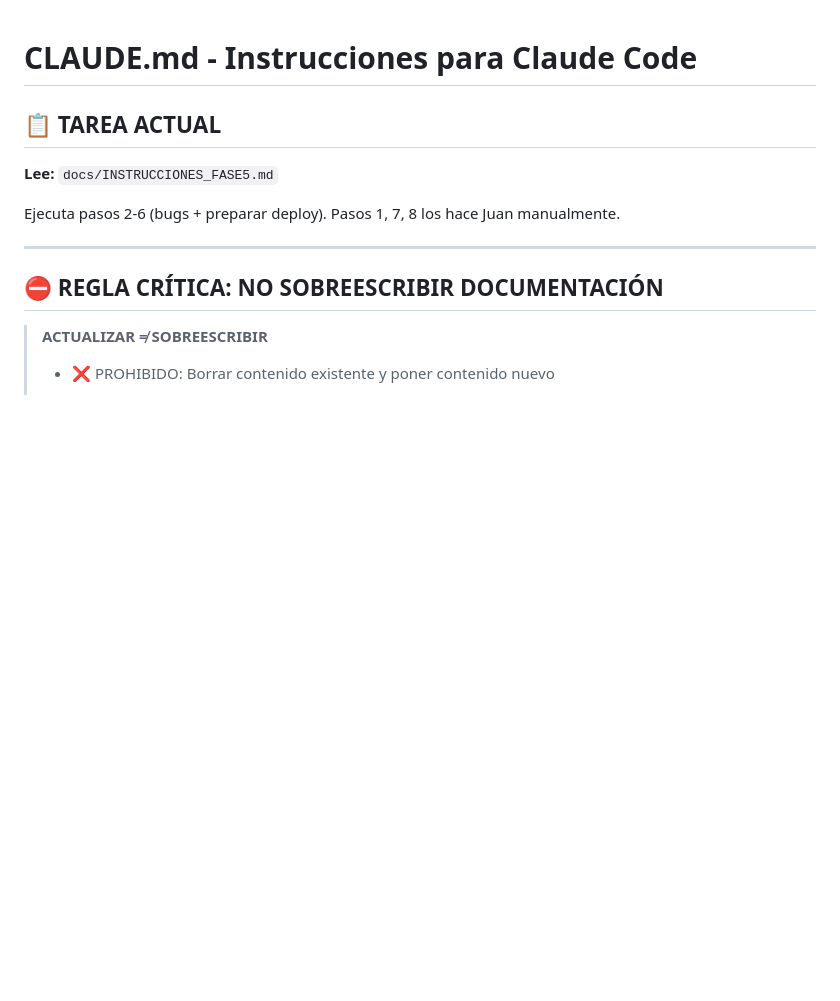
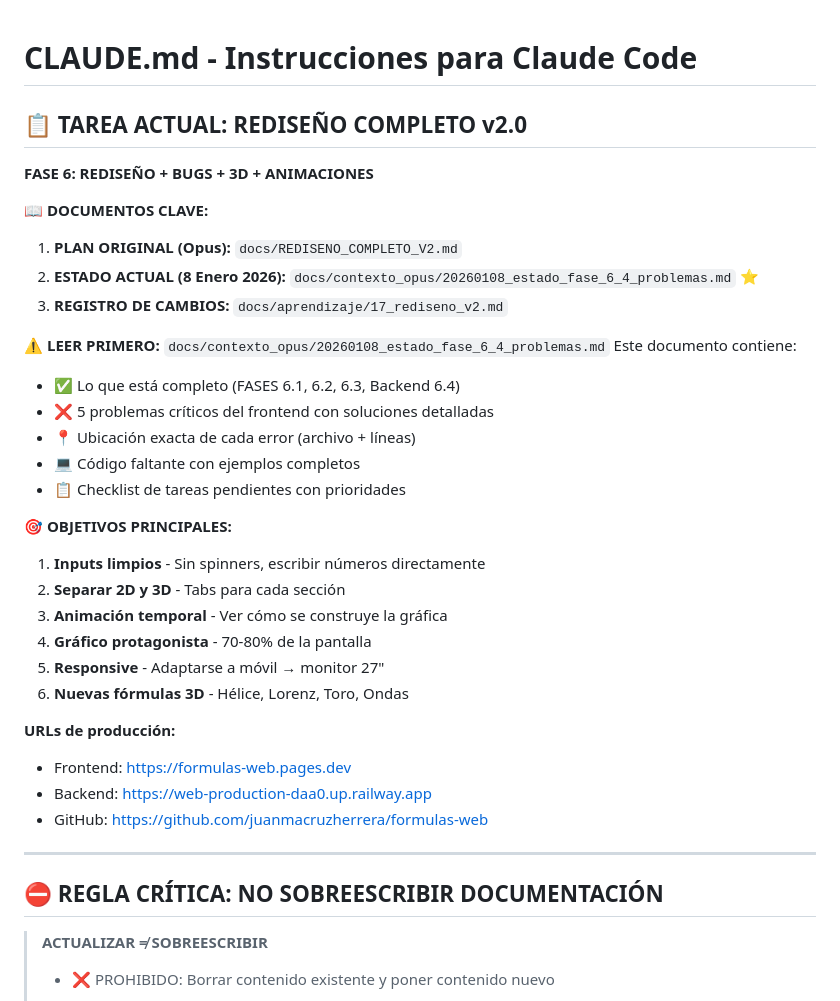
Before and after one commit to juanmacruzherrera/formulas-web, a Markdown page: CLAUDE.md, the part around the change. Rendered like a GitHub page; blank space fills up the shorter version.

Commit message:
Update CLAUDE.md: Apuntar a documentación FASE 6.4 problemas
- Añadir referencia a docs/contexto_opus/20260108_estado_fase_6_4_problemas.md
- Indicar que es el archivo PRIORITARIO a leer
- Mantener referencia a plan original y registro de cambios

```diff
--- a/CLAUDE.md
+++ b/CLAUDE.md
@@ -1,10 +1,34 @@
 # CLAUDE.md - Instrucciones para Claude Code
 
-## 📋 TAREA ACTUAL
+## 📋 TAREA ACTUAL: REDISEÑO COMPLETO v2.0
 
-**Lee:** `docs/INSTRUCCIONES_FASE5.md`
+**FASE 6: REDISEÑO + BUGS + 3D + ANIMACIONES**
 
-Ejecuta pasos 2-6 (bugs + preparar deploy). Pasos 1, 7, 8 los hace Juan manualmente.
+**📖 DOCUMENTOS CLAVE:**
+1. **PLAN ORIGINAL (Opus):** `docs/REDISENO_COMPLETO_V2.md`
+2. **ESTADO ACTUAL (8 Enero 2026):** `docs/contexto_opus/20260108_estado_fase_6_4_problemas.md` ⭐
+3. **REGISTRO DE CAMBIOS:** `docs/aprendizaje/17_rediseno_v2.md`
+
+**⚠️ LEER PRIMERO:** `docs/contexto_opus/20260108_estado_fase_6_4_problemas.md`
+Este documento contiene:
+- ✅ Lo que está completo (FASES 6.1, 6.2, 6.3, Backend 6.4)
+- ❌ 5 problemas críticos del frontend con soluciones detalladas
+- 📍 Ubicación exacta de cada error (archivo + líneas)
+- 💻 Código faltante con ejemplos completos
+- 📋 Checklist de tareas pendientes con prioridades
+
+**🎯 OBJETIVOS PRINCIPALES:**
+1. **Inputs limpios** - Sin spinners, escribir números directamente
+2. **Separar 2D y 3D** - Tabs para cada sección
+3. **Animación temporal** - Ver cómo se construye la gráfica
+4. **Gráfico protagonista** - 70-80% de la pantalla
+5. **Responsive** - Adaptarse a móvil → monitor 27"
+6. **Nuevas fórmulas 3D** - Hélice, Lorenz, Toro, Ondas
+
+**URLs de producción:**
+- Frontend: https://formulas-web.pages.dev
+- Backend: https://web-production-daa0.up.railway.app
+- GitHub: https://github.com/juanmacruzherrera/formulas-web
 
 ---
 
```
